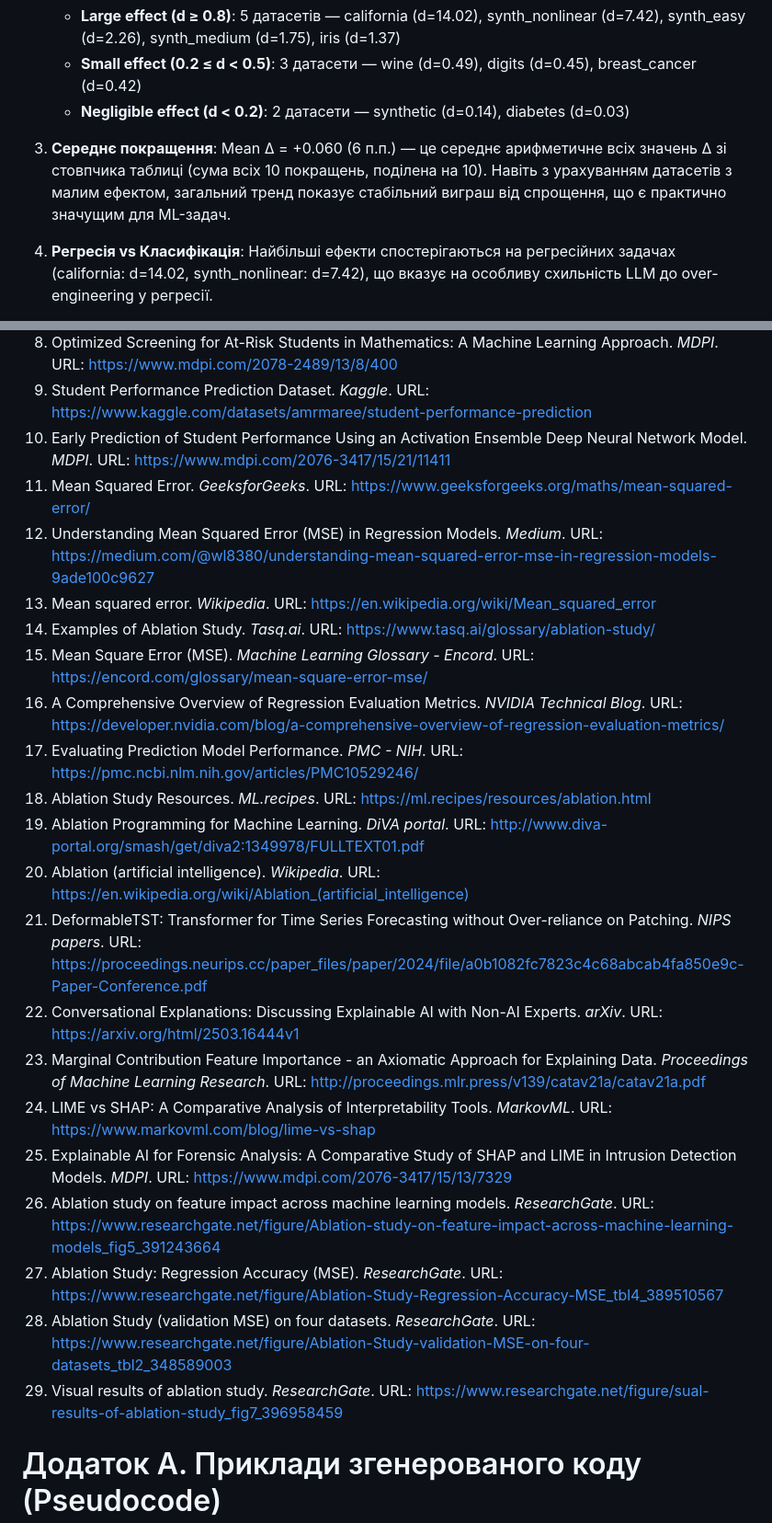
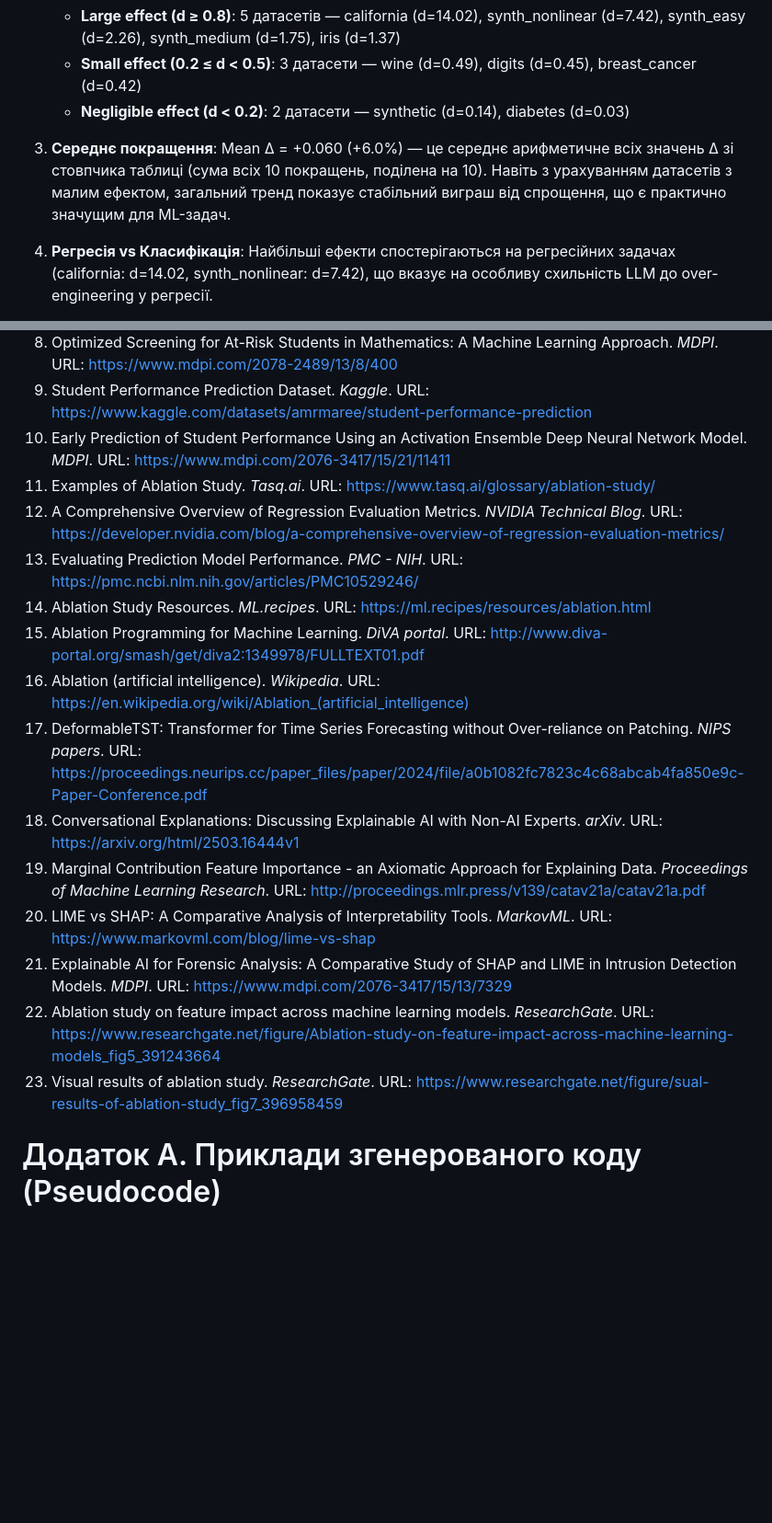
Before and after one commit to ilyafefelov/MLE-STAR-demo, a Markdown page: reports/tezy_final.md, 2 parts joined by grey strips. Shown at 92% size. GitHub-like rendering; blank space fills up the shorter version.

```diff
--- a/reports/tezy_final.md
+++ b/reports/tezy_final.md
@@ -108,7 +108,7 @@
    - **Small effect (0.2 ≤ d < 0.5)**: 3 датасети — wine (d=0.49), digits (d=0.45), breast_cancer (d=0.42)
    - **Negligible effect (d < 0.2)**: 2 датасети — synthetic (d=0.14), diabetes (d=0.03)
 
-3. **Середнє покращення**: Mean Δ = +0.060 (6 п.п.) — це середнє арифметичне всіх значень Δ зі стовпчика таблиці (сума всіх 10 покращень, поділена на 10). Навіть з урахуванням датасетів з малим ефектом, загальний тренд показує стабільний виграш від спрощення, що є практично значущим для ML-задач.
+3. **Середнє покращення**: Mean Δ = +0.060 (+6.0%) — це середнє арифметичне всіх значень Δ зі стовпчика таблиці (сума всіх 10 покращень, поділена на 10). Навіть з урахуванням датасетів з малим ефектом, загальний тренд показує стабільний виграш від спрощення, що є практично значущим для ML-задач.
 
 4. **Регресія vs Класифікація**: Найбільші ефекти спостерігаються на регресійних задачах (california: d=14.02, synth_nonlinear: d=7.42), що вказує на особливу схильність LLM до over-engineering у регресії.
 
@@ -315,25 +317,19 @@
 8. Optimized Screening for At-Risk Students in Mathematics: A Machine Learning Approach. *MDPI*. URL: https://www.mdpi.com/2078-2489/13/8/400
 9. Student Performance Prediction Dataset. *Kaggle*. URL: https://www.kaggle.com/datasets/amrmaree/student-performance-prediction
 10. Early Prediction of Student Performance Using an Activation Ensemble Deep Neural Network Model. *MDPI*. URL: https://www.mdpi.com/2076-3417/15/21/11411
-11. Mean Squared Error. *GeeksforGeeks*. URL: https://www.geeksforgeeks.org/maths/mean-squared-error/
-12. Understanding Mean Squared Error (MSE) in Regression Models. *Medium*. URL: https://medium.com/@wl8380/understanding-mean-squared-error-mse-in-regression-models-9ade100c9627
-13. Mean squared error. *Wikipedia*. URL: https://en.wikipedia.org/wiki/Mean_squared_error
-14. Examples of Ablation Study. *Tasq.ai*. URL: https://www.tasq.ai/glossary/ablation-study/
-15. Mean Square Error (MSE). *Machine Learning Glossary - Encord*. URL: https://encord.com/glossary/mean-square-error-mse/
-16. A Comprehensive Overview of Regression Evaluation Metrics. *NVIDIA Technical Blog*. URL: https://developer.nvidia.com/blog/a-comprehensive-overview-of-regression-evaluation-metrics/
-17. Evaluating Prediction Model Performance. *PMC - NIH*. URL: https://pmc.ncbi.nlm.nih.gov/articles/PMC10529246/
-18. Ablation Study Resources. *ML.recipes*. URL: https://ml.recipes/resources/ablation.html
-19. Ablation Programming for Machine Learning. *DiVA portal*. URL: http://www.diva-portal.org/smash/get/diva2:1349978/FULLTEXT01.pdf
-20. Ablation (artificial intelligence). *Wikipedia*. URL: https://en.wikipedia.org/wiki/Ablation_(artificial_intelligence)
-21. DeformableTST: Transformer for Time Series Forecasting without Over-reliance on Patching. *NIPS papers*. URL: https://proceedings.neurips.cc/paper_files/paper/2024/file/a0b1082fc7823c4c68abcab4fa850e9c-Paper-Conference.pdf
-22. Conversational Explanations: Discussing Explainable AI with Non-AI Experts. *arXiv*. URL: https://arxiv.org/html/2503.16444v1
-23. Marginal Contribution Feature Importance - an Axiomatic Approach for Explaining Data. *Proceedings of Machine Learning Research*. URL: http://proceedings.mlr.press/v139/catav21a/catav21a.pdf
-24. LIME vs SHAP: A Comparative Analysis of Interpretability Tools. *MarkovML*. URL: https://www.markovml.com/blog/lime-vs-shap
-25. Explainable AI for Forensic Analysis: A Comparative Study of SHAP and LIME in Intrusion Detection Models. *MDPI*. URL: https://www.mdpi.com/2076-3417/15/13/7329
-26. Ablation study on feature impact across machine learning models. *ResearchGate*. URL: https://www.researchgate.net/figure/Ablation-study-on-feature-impact-across-machine-learning-models_fig5_391243664
-27. Ablation Study: Regression Accuracy (MSE). *ResearchGate*. URL: https://www.researchgate.net/figure/Ablation-Study-Regression-Accuracy-MSE_tbl4_389510567
-28. Ablation Study (validation MSE) on four datasets. *ResearchGate*. URL: https://www.researchgate.net/figure/Ablation-Study-validation-MSE-on-four-datasets_tbl2_348589003
-29. Visual results of ablation study. *ResearchGate*. URL: https://www.researchgate.net/figure/sual-results-of-ablation-study_fig7_396958459
+11. Examples of Ablation Study. *Tasq.ai*. URL: https://www.tasq.ai/glossary/ablation-study/
+12. A Comprehensive Overview of Regression Evaluation Metrics. *NVIDIA Technical Blog*. URL: https://developer.nvidia.com/blog/a-comprehensive-overview-of-regression-evaluation-metrics/
+13. Evaluating Prediction Model Performance. *PMC - NIH*. URL: https://pmc.ncbi.nlm.nih.gov/articles/PMC10529246/
+14. Ablation Study Resources. *ML.recipes*. URL: https://ml.recipes/resources/ablation.html
+15. Ablation Programming for Machine Learning. *DiVA portal*. URL: http://www.diva-portal.org/smash/get/diva2:1349978/FULLTEXT01.pdf
+16. Ablation (artificial intelligence). *Wikipedia*. URL: https://en.wikipedia.org/wiki/Ablation_(artificial_intelligence)
+17. DeformableTST: Transformer for Time Series Forecasting without Over-reliance on Patching. *NIPS papers*. URL: https://proceedings.neurips.cc/paper_files/paper/2024/file/a0b1082fc7823c4c68abcab4fa850e9c-Paper-Conference.pdf
+18. Conversational Explanations: Discussing Explainable AI with Non-AI Experts. *arXiv*. URL: https://arxiv.org/html/2503.16444v1
+19. Marginal Contribution Feature Importance - an Axiomatic Approach for Explaining Data. *Proceedings of Machine Learning Research*. URL: http://proceedings.mlr.press/v139/catav21a/catav21a.pdf
+20. LIME vs SHAP: A Comparative Analysis of Interpretability Tools. *MarkovML*. URL: https://www.markovml.com/blog/lime-vs-shap
+21. Explainable AI for Forensic Analysis: A Comparative Study of SHAP and LIME in Intrusion Detection Models. *MDPI*. URL: https://www.mdpi.com/2076-3417/15/13/7329
+22. Ablation study on feature impact across machine learning models. *ResearchGate*. URL: https://www.researchgate.net/figure/Ablation-study-on-feature-impact-across-machine-learning-models_fig5_391243664
+23. Visual results of ablation study. *ResearchGate*. URL: https://www.researchgate.net/figure/sual-results-of-ablation-study_fig7_396958459
 
 # Додаток А. Приклади згенерованого коду (Pseudocode)
 
```
Also changed, not shown: other parts of reports/tezy_final.md (+38 -10 lines).
